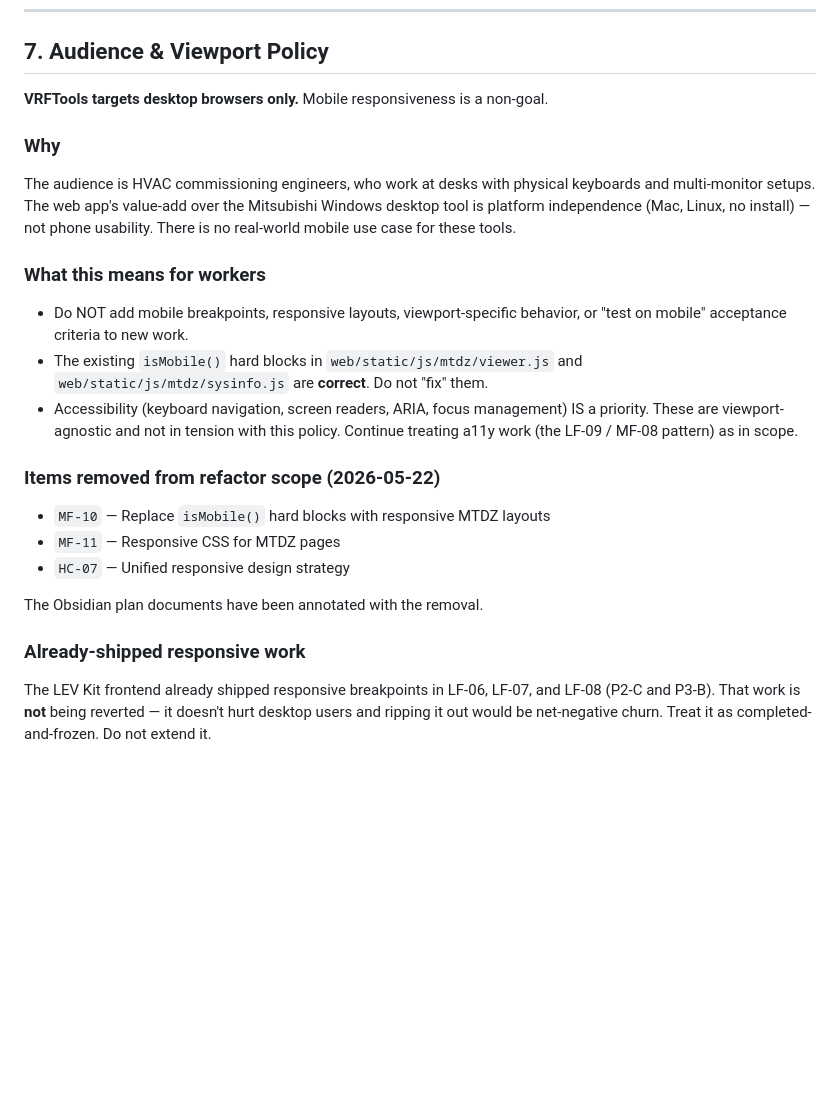
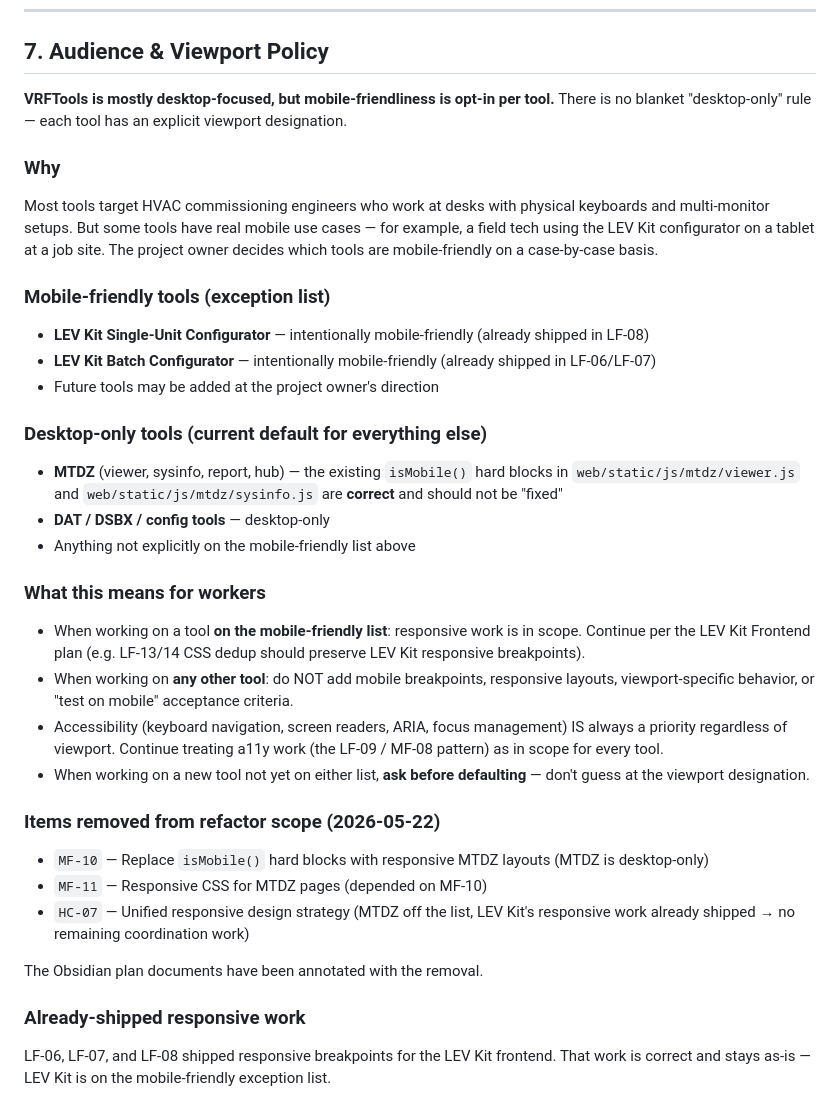
Before and after one commit to madison2112/vrftools-site, a Markdown page: docs/HANDOFF.md, the part around the change. GitHub-like rendering; blank space fills up the shorter version.

Commit message:
docs: clarify HANDOFF.md §7 — mobile-friendliness is opt-in per tool (#29)
Previous §7 framing overstated the policy as 'desktop-only'. The accurate
policy is: VRFTools is mostly desktop-focused, but specific tools are
intentionally mobile-friendly.

Currently on the mobile-friendly exception list:
- LEV Kit Single-Unit Configurator (LF-08, shipped)
- LEV Kit Batch Configurator (LF-06/07, shipped)

Everything else (MTDZ, DAT/DSBX/config tools) remains desktop-only.

The previously-removed items (MF-10, MF-11, HC-07) are still correctly
removed — MTDZ is not on the mobile-friendly list and the LEV Kit
responsive coordination work has no remaining cross-cutting scope.

```diff
--- a/docs/HANDOFF.md
+++ b/docs/HANDOFF.md
@@ -52,26 +52,39 @@ The lesson: **when dispatching an MF-## card, the card body must name the exact
 
 ## 7. Audience & Viewport Policy
 
-**VRFTools targets desktop browsers only.** Mobile responsiveness is a non-goal.
+**VRFTools is mostly desktop-focused, but mobile-friendliness is opt-in per tool.** There is no blanket "desktop-only" rule — each tool has an explicit viewport designation.
 
 ### Why
 
-The audience is HVAC commissioning engineers, who work at desks with physical keyboards and multi-monitor setups. The web app's value-add over the Mitsubishi Windows desktop tool is platform independence (Mac, Linux, no install) — not phone usability. There is no real-world mobile use case for these tools.
+Most tools target HVAC commissioning engineers who work at desks with physical keyboards and multi-monitor setups. But some tools have real mobile use cases — for example, a field tech using the LEV Kit configurator on a tablet at a job site. The project owner decides which tools are mobile-friendly on a case-by-case basis.
+
+### Mobile-friendly tools (exception list)
+
+- **LEV Kit Single-Unit Configurator** — intentionally mobile-friendly (already shipped in LF-08)
+- **LEV Kit Batch Configurator** — intentionally mobile-friendly (already shipped in LF-06/LF-07)
+- Future tools may be added at the project owner's direction
+
+### Desktop-only tools (current default for everything else)
+
+- **MTDZ** (viewer, sysinfo, report, hub) — the existing `isMobile()` hard blocks in `web/static/js/mtdz/viewer.js` and `web/static/js/mtdz/sysinfo.js` are **correct** and should not be "fixed"
+- **DAT / DSBX / config tools** — desktop-only
+- Anything not explicitly on the mobile-friendly list above
 
 ### What this means for workers
 
-- Do NOT add mobile breakpoints, responsive layouts, viewport-specific behavior, or "test on mobile" acceptance criteria to new work.
-- The existing `isMobile()` hard blocks in `web/static/js/mtdz/viewer.js` and `web/static/js/mtdz/sysinfo.js` are **correct**. Do not "fix" them.
-- Accessibility (keyboard navigation, screen readers, ARIA, focus management) IS a priority. These are viewport-agnostic and not in tension with this policy. Continue treating a11y work (the LF-09 / MF-08 pattern) as in scope.
+- When working on a tool **on the mobile-friendly list**: responsive work is in scope. Continue per the LEV Kit Frontend plan (e.g. LF-13/14 CSS dedup should preserve LEV Kit responsive breakpoints).
+- When working on **any other tool**: do NOT add mobile breakpoints, responsive layouts, viewport-specific behavior, or "test on mobile" acceptance criteria.
+- Accessibility (keyboard navigation, screen readers, ARIA, focus management) IS always a priority regardless of viewport. Continue treating a11y work (the LF-09 / MF-08 pattern) as in scope for every tool.
+- When working on a new tool not yet on either list, **ask before defaulting** — don't guess at the viewport designation.
 
 ### Items removed from refactor scope (2026-05-22)
 
-- `MF-10` — Replace `isMobile()` hard blocks with responsive MTDZ layouts
-- `MF-11` — Responsive CSS for MTDZ pages
-- `HC-07` — Unified responsive design strategy
+- `MF-10` — Replace `isMobile()` hard blocks with responsive MTDZ layouts (MTDZ is desktop-only)
+- `MF-11` — Responsive CSS for MTDZ pages (depended on MF-10)
+- `HC-07` — Unified responsive design strategy (MTDZ off the list, LEV Kit's responsive work already shipped → no remaining coordination work)
 
 The Obsidian plan documents have been annotated with the removal.
 
 ### Already-shipped responsive work
 
-The LEV Kit frontend already shipped responsive breakpoints in LF-06, LF-07, and LF-08 (P2-C and P3-B). That work is **not** being reverted — it doesn't hurt desktop users and ripping it out would be net-negative churn. Treat it as completed-and-frozen. Do not extend it.
+LF-06, LF-07, and LF-08 shipped responsive breakpoints for the LEV Kit frontend. That work is correct and stays as-is — LEV Kit is on the mobile-friendly exception list.
```
